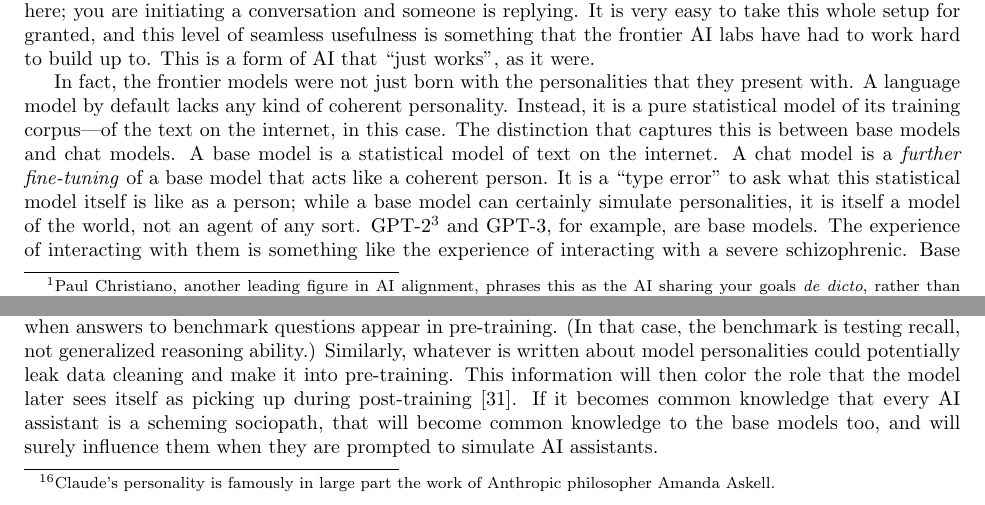
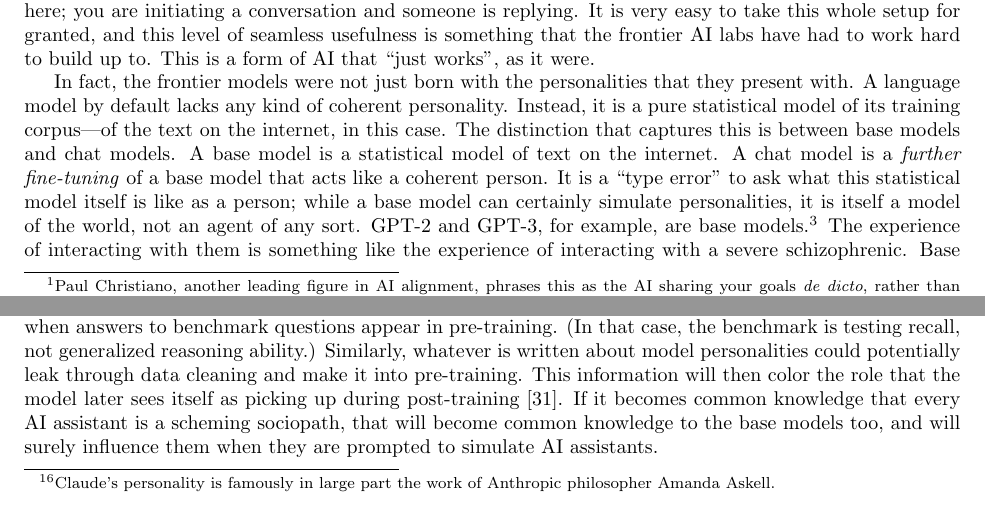
Before and after one commit to simbrain/NeuralNetworksCogSciBook, a LaTeX thesis (SampleContainerDoc.tex, which reads AI_Alignment.tex): two parts of pages 2 and 7 of 14, joined at a grey line, cut so that both start at the same text. Compiled offline with pdfLaTeX.

Commit message:
fix: typo, footnote placement

```diff
--- a/AI_Alignment.tex
+++ b/AI_Alignment.tex
@@ -133,7 +133,7 @@ statistical model of text on the internet. A chat model is a \emph{further
 fine-tuning} of a base model that acts like a coherent person. It is a ``type
 error'' to ask what this statistical model itself is like as a person; while a
 base model can certainly simulate personalities, it is itself a model of the
-world, not an agent of any sort. GPT-2\footnote{GPT-2 is an open-weight model
-and is available online here: HF TRANSFORMERS LINK} and GPT-3, for example, are
-base models. The experience of interacting with them is something like the
-experience of interacting with a severe schizophrenic. Base models are a kind
+world, not an agent of any sort. GPT-2 and GPT-3, for example, are base
+models.\footnote{GPT-2 is an open-weight model and is available online here: HF
+TRANSFORMERS LINK} The experience of interacting with them is something like
+the experience of interacting with a severe schizophrenic. Base models are a
@@ -533,8 +533,8 @@ given significant data cleaning efforts. Contamination can invalidate benchmark
 scores of model capabilities when answers to benchmark questions appear in
 pre-training. (In that case, the benchmark is testing recall, not generalized
 reasoning ability.) Similarly, whatever is written about model personalities
-could potentially leak data cleaning and make it into pre-training. This
-information will then color the role that the model later sees itself as
+could potentially leak through data cleaning and make it into pre-training.
+This information will then color the role that the model later sees itself as
 picking up during post-training \cite{nostalgebraist2025void}. If it becomes
 common knowledge that every AI assistant is a scheming sociopath, that will
 become common knowledge to the base models too, and will surely influence them
```
Also changed, not shown: AI_Alignment.tex (6 more changed lines).
